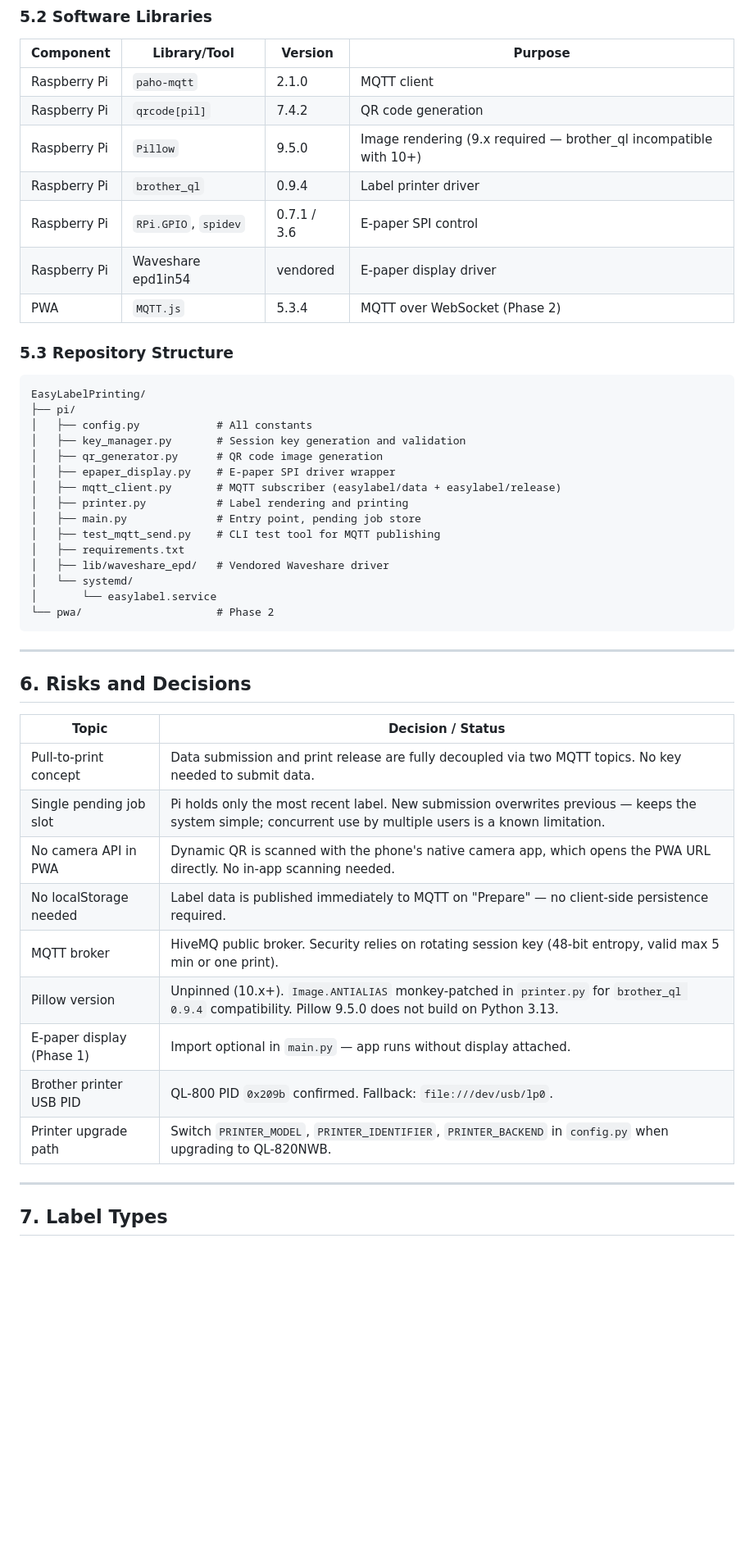
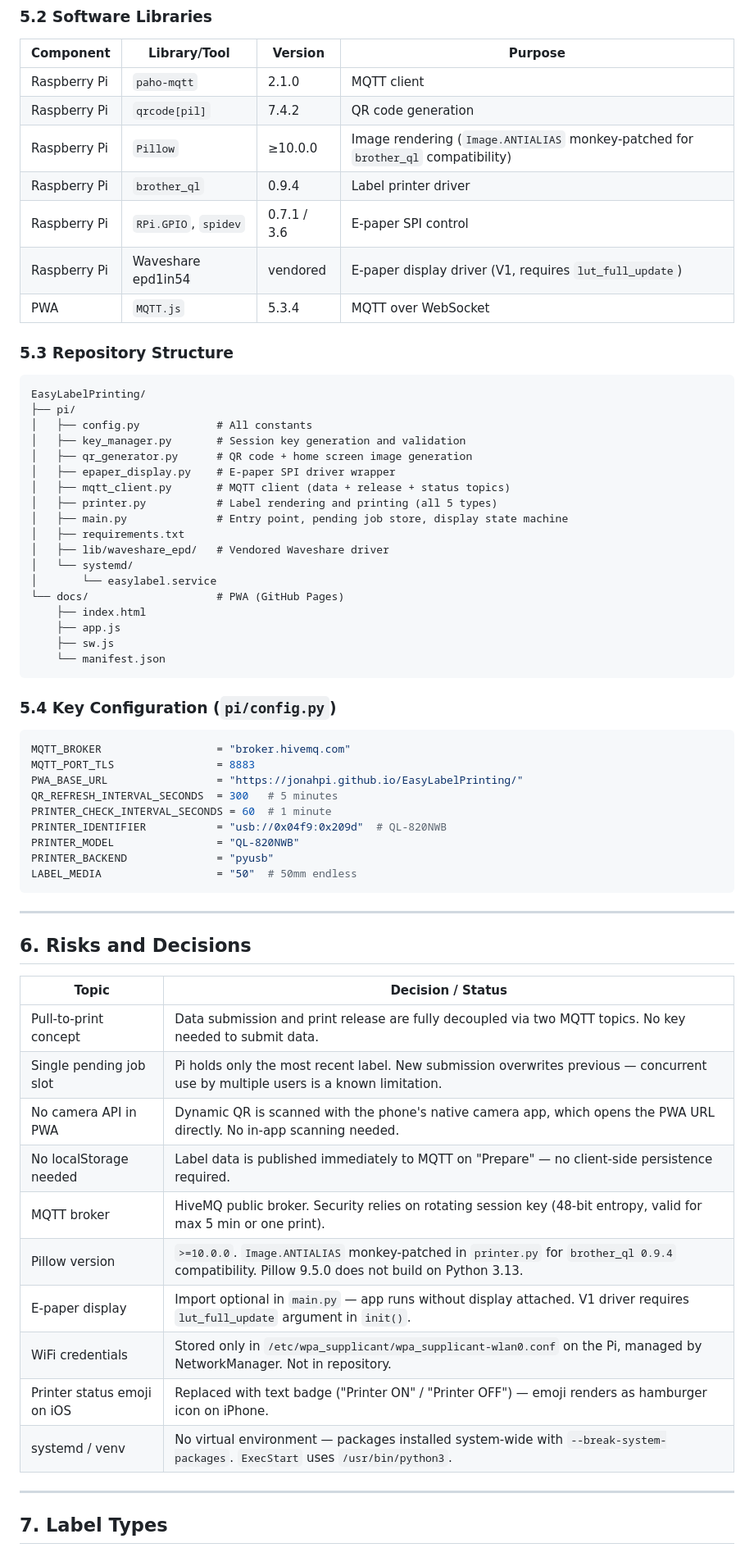
Before and after one commit to JonahPi/EasyLabelPrinting, a Markdown page: FSD_EasyLabelPrinting.md, the part around one of its changes. Shown at 82% size. Drawn GitHub-style; blank space fills up the shorter version.

````diff
--- a/FSD_EasyLabelPrinting.md
+++ b/FSD_EasyLabelPrinting.md
@@ -175,11 +209,11 @@ The `?type=` parameter pre-selects the label type in the PWA. Generated once, pr
 | ------------ | ----------------------- | ----------- | ------------------------------ |
 | Raspberry Pi | `paho-mqtt`             | 2.1.0       | MQTT client                    |
 | Raspberry Pi | `qrcode[pil]`           | 7.4.2       | QR code generation             |
-| Raspberry Pi | `Pillow`                | 9.5.0       | Image rendering (9.x required — brother_ql incompatible with 10+) |
+| Raspberry Pi | `Pillow`                | ≥10.0.0     | Image rendering (`Image.ANTIALIAS` monkey-patched for `brother_ql` compatibility) |
 | Raspberry Pi | `brother_ql`            | 0.9.4       | Label printer driver           |
 | Raspberry Pi | `RPi.GPIO`, `spidev`    | 0.7.1 / 3.6 | E-paper SPI control            |
-| Raspberry Pi | Waveshare epd1in54      | vendored    | E-paper display driver         |
-| PWA          | `MQTT.js`               | 5.3.4       | MQTT over WebSocket (Phase 2)  |
+| Raspberry Pi | Waveshare epd1in54      | vendored    | E-paper display driver (V1, requires `lut_full_update`) |
+| PWA          | `MQTT.js`               | 5.3.4       | MQTT over WebSocket            |
 
 ### 5.3 Repository Structure
 
@@ -188,17 +222,34 @@ EasyLabelPrinting/
 ├── pi/
 │   ├── config.py            # All constants
 │   ├── key_manager.py       # Session key generation and validation
-│   ├── qr_generator.py      # QR code image generation
+│   ├── qr_generator.py      # QR code + home screen image generation
 │   ├── epaper_display.py    # E-paper SPI driver wrapper
-│   ├── mqtt_client.py       # MQTT subscriber (easylabel/data + easylabel/release)
-│   ├── printer.py           # Label rendering and printing
-│   ├── main.py              # Entry point, pending job store
-│   ├── test_mqtt_send.py    # CLI test tool for MQTT publishing
+│   ├── mqtt_client.py       # MQTT client (data + release + status topics)
+│   ├── printer.py           # Label rendering and printing (all 5 types)
+│   ├── main.py              # Entry point, pending job store, display state machine
 │   ├── requirements.txt
 │   ├── lib/waveshare_epd/   # Vendored Waveshare driver
 │   └── systemd/
 │       └── easylabel.service
-└── pwa/                     # Phase 2
+└── docs/                    # PWA (GitHub Pages)
+    ├── index.html
+    ├── app.js
+    ├── sw.js
+    └── manifest.json
+```
+
+### 5.4 Key Configuration (`pi/config.py`)
+
+```python
+MQTT_BROKER                  = "broker.hivemq.com"
+MQTT_PORT_TLS                = 8883
+PWA_BASE_URL                 = "https://jonahpi.github.io/EasyLabelPrinting/"
+QR_REFRESH_INTERVAL_SECONDS  = 300   # 5 minutes
+PRINTER_CHECK_INTERVAL_SECONDS = 60  # 1 minute
+PRINTER_IDENTIFIER           = "usb://0x04f9:0x209d"  # QL-820NWB
+PRINTER_MODEL                = "QL-820NWB"
+PRINTER_BACKEND              = "pyusb"
+LABEL_MEDIA                  = "50"  # 50mm endless
 ```
 
 ------
@@ -208,14 +259,15 @@ EasyLabelPrinting/
 | Topic                              | Decision / Status                                                   |
 | ---------------------------------- | ------------------------------------------------------------------- |
 | Pull-to-print concept              | Data submission and print release are fully decoupled via two MQTT topics. No key needed to submit data. |
-| Single pending job slot            | Pi holds only the most recent label. New submission overwrites previous — keeps the system simple; concurrent use by multiple users is a known limitation. |
+| Single pending job slot            | Pi holds only the most recent label. New submission overwrites previous — concurrent use by multiple users is a known limitation. |
 | No camera API in PWA               | Dynamic QR is scanned with the phone's native camera app, which opens the PWA URL directly. No in-app scanning needed. |
 | No localStorage needed             | Label data is published immediately to MQTT on "Prepare" — no client-side persistence required. |
-| MQTT broker                        | HiveMQ public broker. Security relies on rotating session key (48-bit entropy, valid max 5 min or one print). |
-| Pillow version                     | Unpinned (10.x+). `Image.ANTIALIAS` monkey-patched in `printer.py` for `brother_ql 0.9.4` compatibility. Pillow 9.5.0 does not build on Python 3.13. |
-| E-paper display (Phase 1)          | Import optional in `main.py` — app runs without display attached.   |
-| Brother printer USB PID            | QL-800 PID `0x209b` confirmed. Fallback: `file:///dev/usb/lp0`.    |
-| Printer upgrade path               | Switch `PRINTER_MODEL`, `PRINTER_IDENTIFIER`, `PRINTER_BACKEND` in `config.py` when upgrading to QL-820NWB. |
+| MQTT broker                        | HiveMQ public broker. Security relies on rotating session key (48-bit entropy, valid for max 5 min or one print). |
+| Pillow version                     | `>=10.0.0`. `Image.ANTIALIAS` monkey-patched in `printer.py` for `brother_ql 0.9.4` compatibility. Pillow 9.5.0 does not build on Python 3.13. |
+| E-paper display                    | Import optional in `main.py` — app runs without display attached. V1 driver requires `lut_full_update` argument in `init()`. |
+| WiFi credentials                   | Stored only in `/etc/wpa_supplicant/wpa_supplicant-wlan0.conf` on the Pi, managed by NetworkManager. Not in repository. |
+| Printer status emoji on iOS        | Replaced with text badge ("Printer ON" / "Printer OFF") — emoji renders as hamburger icon on iPhone. |
+| systemd / venv                     | No virtual environment — packages installed system-wide with `--break-system-packages`. `ExecStart` uses `/usr/bin/python3`. |
 
 ------
 
````
Also changed, not shown: other parts of FSD_EasyLabelPrinting.md (+159 -93 lines).
